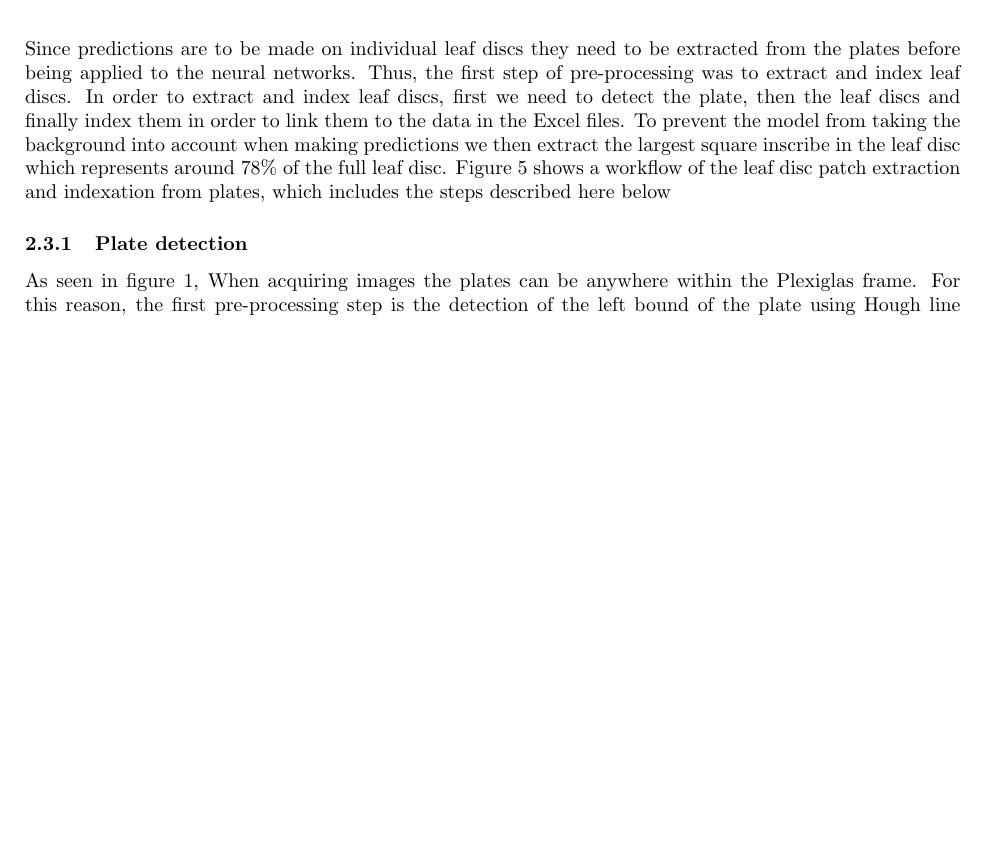
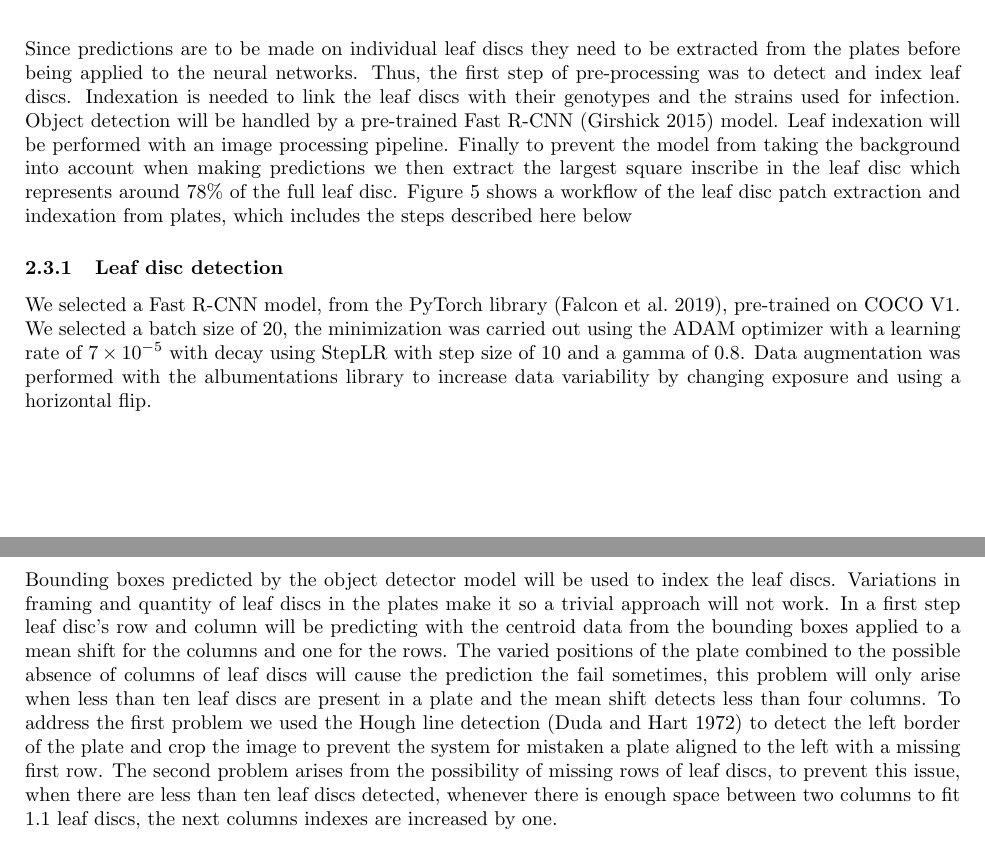
Before and after one commit to tr31zh/articles, a LaTeX paper (p_viticola/figures.tex): part of page 5 of 10 before the commit and two parts of pages 5 and 6 of 10 after it, the two joined at a grey line, cut so that both start at the same text, the shorter picture padded with empty space. Compiled offline with pdfLaTeX.

Commit message:
Before adding citations

```diff
--- a/p_viticola/figures.tex
+++ b/p_viticola/figures.tex
@@ -177,10 +177,22 @@ A dataset of leaf discs scored with OIV 452-1 values using binocular magnifying
     \end{center}
 \end{figure}
 
-Since predictions are to be made on individual leaf discs they need to be extracted from the plates before being applied to the neural networks. Thus, the first step of pre-processing was to extract and index leaf discs. In order to extract and index leaf discs, first we need to detect the plate, then the leaf discs and finally index them in order to link them to the data in the Excel files. To prevent the model from taking the background into account when making predictions we then extract the largest square inscribe in the leaf disc which represents around 78\% of the full leaf disc. Figure~\ref{fig:preprocessing} shows a workflow of the leaf disc patch extraction and indexation from plates, which includes the steps described here below
+Since predictions are to be made on individual leaf discs they need to be extracted from the plates before being applied to the neural networks. Thus, the first step of pre-processing was to detect and index leaf discs. Indexation is needed to link the leaf discs with their genotypes and the strains used for infection.
+Object detection will be handled by a pre-trained Fast R-CNN~\parencite{girshickFastRCNN2015} model. Leaf indexation will be performed with an image processing pipeline. Finally to prevent the model from taking the background into account when making predictions we then extract the largest square inscribe in the leaf disc which represents around 78\% of the full leaf disc. Figure~\ref{fig:preprocessing} shows a workflow of the leaf disc patch extraction and indexation from plates, which includes the steps described here below
 
-\subsubsection{Plate detection}
-As seen in figure~\ref{fig:vegoia}, When acquiring images the plates can be anywhere within the Plexiglas frame. For this reason, the first pre-processing step is the detection of the left bound of the plate using Hough line detection~\parencite{duda}
+\subsubsection{Leaf disc detection}
+We selected a Fast R-CNN model, from the PyTorch library~\parencite{falcon2019pytorch}, pre-trained on COCO V1. We selected a batch size of 20, the minimization was carried out using the ADAM optimizer with a learning rate of $7\times 10^{-5}$ with decay using StepLR with step size of 10 and a gamma of 0.8. Data augmentation was performed with the albumentations library to increase data variability by changing exposure and using a horizontal flip.
+
+\subsubsection{Leaf disc indexation}
+Bounding boxes predicted by the object detector model will be used to index the leaf discs. Variations in framing and quantity of leaf discs in the plates make it so a trivial approach will not work.
+In a first step leaf disc's row and column will be predicting with the centroid data from the bounding boxes applied to a mean shift for the columns and one for the rows. The varied positions of the plate combined to the possible absence of columns of leaf discs will cause the prediction the fail sometimes, this problem will only arise when less than ten leaf discs are present in a plate and the mean shift detects less than four columns. To address the first problem we used the Hough line detection~\parencite{dudaUseHoughTransformation1972} to detect the left border of the plate and crop the image to prevent the system for mistaken a plate aligned to the left with a missing first row. The second problem arises from the possibility of missing rows of leaf discs, to prevent this issue, when there are less than ten leaf discs detected, whenever there is enough space between two columns to fit 1.1 leaf discs, the next columns indexes are increased by one.
+
+\subsubsection{Patch extraction}
+In~\parencite{leeNewPerspectivesPlant2020} the authors show that deep learning models may take into account the image background when making predictions. To prevent this phenomena we decided to instead of the full leaf disc, just use the biggest square inscribed in the leaf disc which already represents around 78\% percent of the full surface.
+
+
+
+
 
 % Annotation a décrire dans le texte et parler des divergences et accords garder trace des désaccords et en parler lors de la discussion -> ML approaches can stabilise?
 % Enlever tous les désaccords avant le modèle? : Combien de données restent peux-t'on entrainer uniquement avec ça
```
Also changed, not shown: p_viticola/figures.tex (16 more changed lines).
